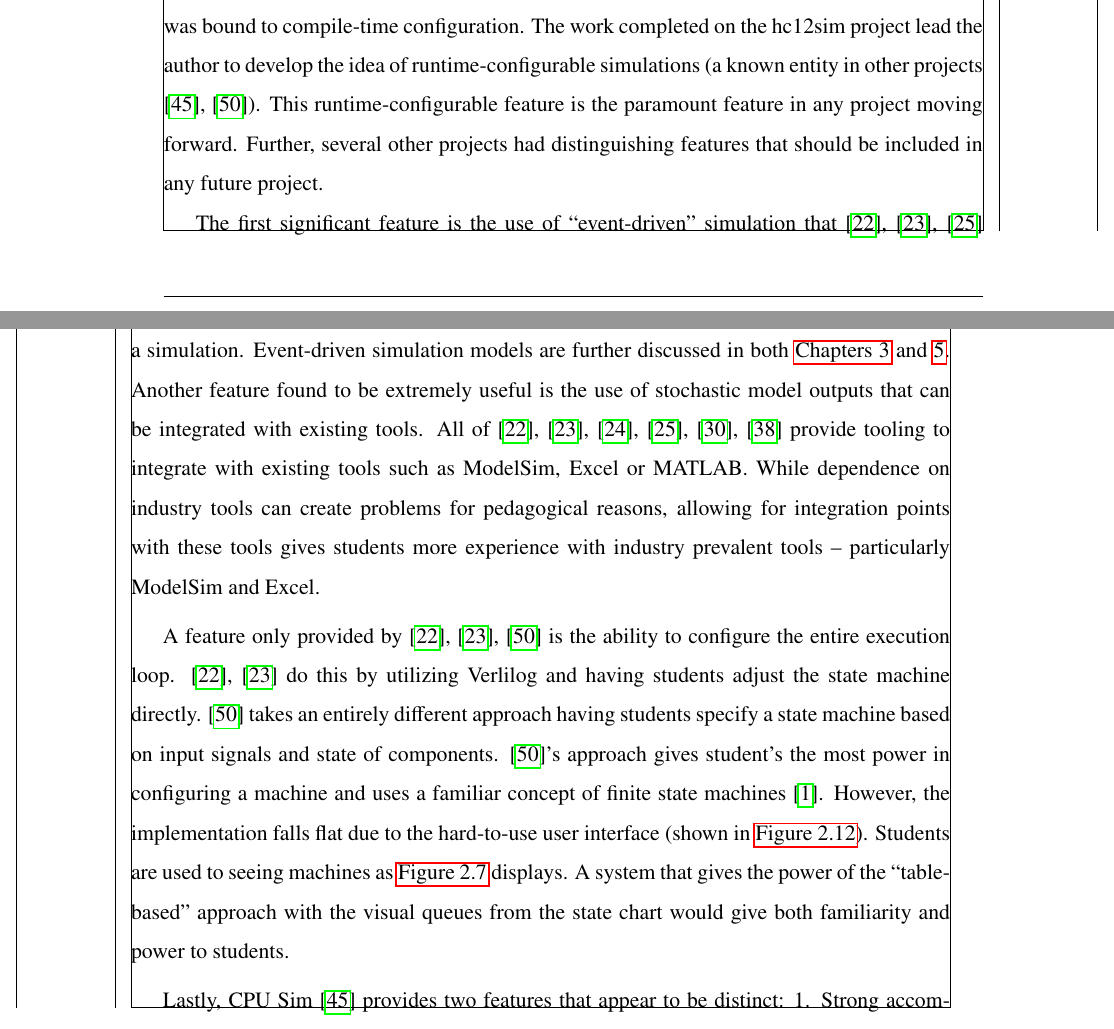
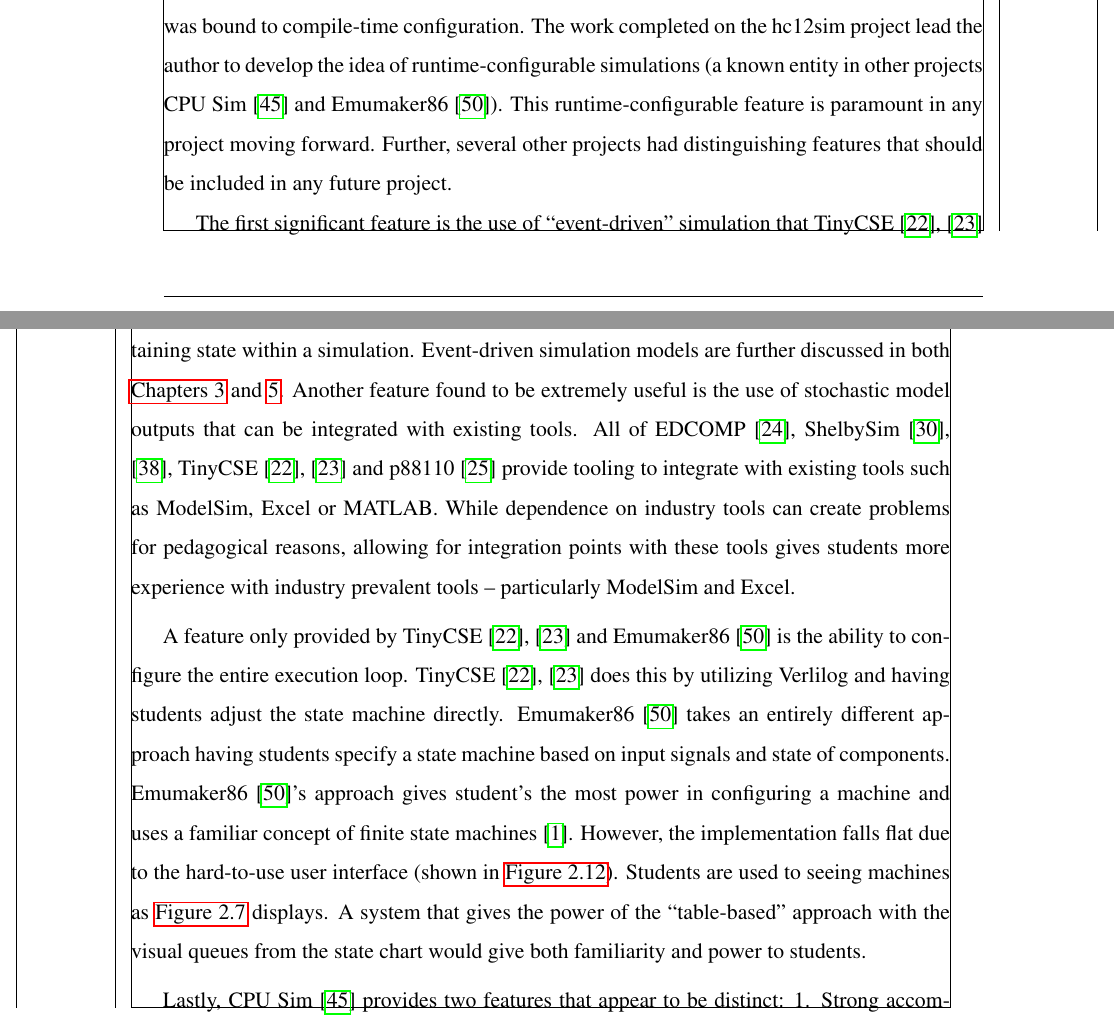
Before and after one commit to Nava2/masters-thesis, a LaTeX thesis (main.tex, which reads ch2-prev-other-work.tex): two parts of pages 42 and 43 of 60, joined at a grey line, cut so that both start at the same text. Compiled offline with pdfLaTeX.

Commit message:
Add full names, not just cites to summary paragraphs

```diff
--- a/ch2-prev-other-work.tex
+++ b/ch2-prev-other-work.tex
@@ -389,10 +389,10 @@ Given the results accumulated through objective comparison in \cref{sec:review},
     \label{table:simulator-evaluation-summary}
 \end{table}
 
-The hc12sim project provided a very fast, cross-platform system, but similar to EASE, it was bound to compile-time configuration. The work completed on the hc12sim project lead the author to develop the idea of runtime-configurable simulations (a known entity in other projects \cite{Skrien2001, Black2013}). This runtime-configurable feature is the paramount feature in any project moving forward. Further, several other projects had distinguishing features that should be included in any future project.
+The hc12sim project provided a very fast, cross-platform system, but similar to EASE, it was bound to compile-time configuration. The work completed on the hc12sim project lead the author to develop the idea of runtime-configurable simulations (a known entity in other projects CPU Sim \cite{Skrien2001} and Emumaker86 \cite{Black2013}). This runtime-configurable feature is paramount in any project moving forward. Further, several other projects had distinguishing features that should be included in any future project.
 
-The first significant feature is the use of ``event-driven'' simulation that \cite{Nakamura2013, McLoughlin2010, Garcia2009} suggested. Event-driven simulation allows for a simpler approach to maintaining state within a simulation. Event-driven simulation models are further discussed in both \cref{ch:akka-lua-configuration,,ch:event-driven-simulation}. Another feature found to be extremely useful is the use of stochastic model outputs that can be integrated with existing tools. All of \cite{Djordjevic2005, Tappan2009, Tappan2009-2, Nakamura2013, McLoughlin2010, Garcia2009} provide tooling to integrate with existing tools such as ModelSim, Excel or MATLAB. While dependence on industry tools can create problems for pedagogical reasons, allowing for integration points with these tools gives students more experience with industry prevalent tools -- particularly ModelSim and Excel.
+The first significant feature is the use of ``event-driven'' simulation that TinyCSE \cite{Nakamura2013, McLoughlin2010} and p88110 \cite{Garcia2009} suggested. Event-driven simulation allows for a simpler approach to maintaining state within a simulation. Event-driven simulation models are further discussed in both \cref{ch:akka-lua-configuration,,ch:event-driven-simulation}. Another feature found to be extremely useful is the use of stochastic model outputs that can be integrated with existing tools. All of EDCOMP \cite{Djordjevic2005}, ShelbySim \cite{Tappan2009, Tappan2009-2}, TinyCSE \cite{Nakamura2013, McLoughlin2010} and p88110 \cite{Garcia2009} provide tooling to integrate with existing tools such as ModelSim, Excel or MATLAB. While dependence on industry tools can create problems for pedagogical reasons, allowing for integration points with these tools gives students more experience with industry prevalent tools -- particularly ModelSim and Excel.
 
-A feature only provided by \cite{Nakamura2013, McLoughlin2010,, Black2013} is the ability to configure the entire execution loop. \cite{Nakamura2013,McLoughlin2010} do this by utilizing Verlilog and having students adjust the state machine directly. \cite{Black2013} takes an entirely different approach having students specify a state machine based on input signals and state of components. \cite{Black2013}'s approach gives student's the most power in configuring a machine and uses a familiar concept of finite state machines \cite{cec2016}. However, the implementation falls flat due to the hard-to-use user interface (shown in \cref{fig:emumaker86-control-builder}). Students are used to seeing machines as \cref{fig:nakamura2013-tinycse-execution-state-chart} displays. A system that gives the power of the ``table-based'' approach with the visual queues from the state chart would give both familiarity and power to students.
+A feature only provided by TinyCSE \cite{Nakamura2013, McLoughlin2010} and Emumaker86 \cite{Black2013} is the ability to configure the entire execution loop. TinyCSE \cite{Nakamura2013,McLoughlin2010} does this by utilizing Verlilog and having students adjust the state machine directly. Emumaker86 \cite{Black2013} takes an entirely different approach having students specify a state machine based on input signals and state of components. Emumaker86 \cite{Black2013}'s approach gives student's the most power in configuring a machine and uses a familiar concept of finite state machines \cite{cec2016}. However, the implementation falls flat due to the hard-to-use user interface (shown in \cref{fig:emumaker86-control-builder}). Students are used to seeing machines as \cref{fig:nakamura2013-tinycse-execution-state-chart} displays. A system that gives the power of the ``table-based'' approach with the visual queues from the state chart would give both familiarity and power to students.
 
 Lastly, CPU Sim \cite{Skrien2001} provides two features that appear to be distinct: 1. Strong accompanying documentation, 2. Assembler configuration. Documentation is important for any software to be heavily utilized, particularly if it is to be used by novice users. CPU Sim's assembler configuration allows students to create their own assembly-level language tied into their custom ISA.
```
